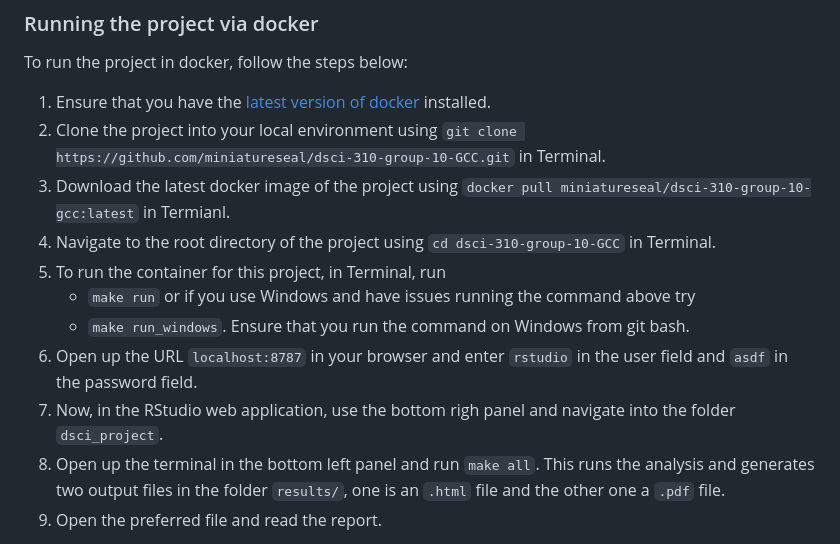
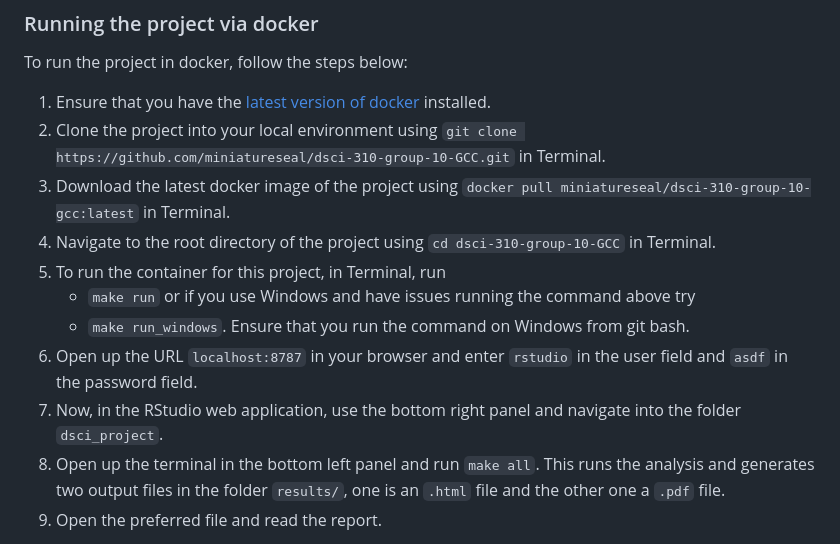
Before and after one commit to DSCI-310-2023/dsci-310-group-10-GCC, a Markdown page: README.md, the part around the change. GitHub-like rendering.

Commit message:
readme typo

```diff
--- a/README.md
+++ b/README.md
@@ -26,14 +26,14 @@ To run the project in docker, follow the steps below:
 
 1. Ensure that you have the [latest version of docker](https://docs.docker.com/get-docker/) installed.
 2. Clone the project into your local environment using `git clone https://github.com/miniatureseal/dsci-310-group-10-GCC.git` in Terminal.
-3. Download the latest docker image of the project using  `docker pull miniatureseal/dsci-310-group-10-gcc:latest` in Termianl.
+3. Download the latest docker image of the project using  `docker pull miniatureseal/dsci-310-group-10-gcc:latest` in Terminal.
 4. Navigate to the root directory of the project using  `cd dsci-310-group-10-GCC` in Terminal.
 5. To run the container for this project, in Terminal, run
     - `make run`
     or if you use Windows and have issues running the command above try
     - `make run_windows`. Ensure that you run the command on Windows from git bash.
 6. Open up the URL `localhost:8787` in your browser and enter `rstudio` in the user field and `asdf` in the password field.
-7. Now, in the RStudio web application, use the bottom righ panel and navigate into the folder `dsci_project`.
+7. Now, in the RStudio web application, use the bottom right panel and navigate into the folder `dsci_project`.
 8. Open up the terminal in the bottom left panel and run `make all`. This runs the analysis and generates two output files in the folder `results/`, one is an `.html` file and the other one a `.pdf` file.
 9. Open the preferred file and read the report.
 
```
